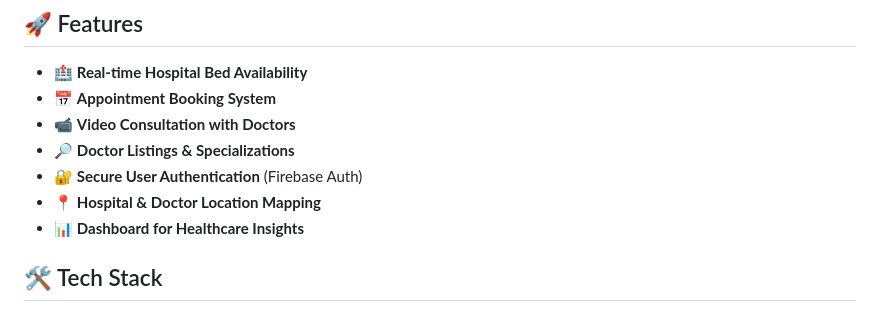
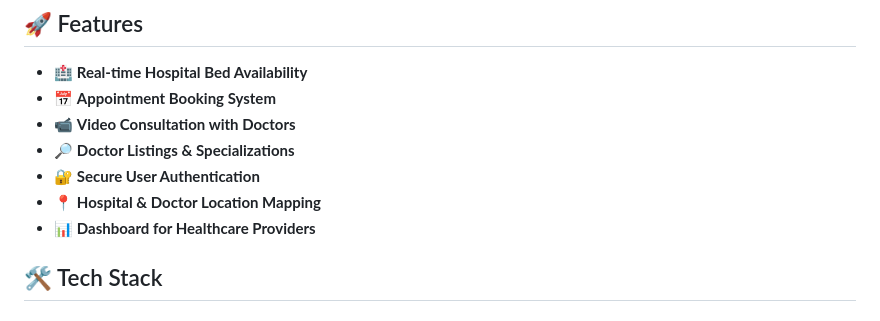
Before and after one commit to AryanChachra/CareConnect, a Markdown page: README.md, the part around the change. Drawn GitHub-style.

```diff
--- a/README.md
+++ b/README.md
@@ -31,9 +31,9 @@ The platform is designed to bridge the gap between hospitals and patients by **d
 - 📅 **Appointment Booking System**
 - 📹 **Video Consultation with Doctors**
 - 🔎 **Doctor Listings & Specializations**
-- 🔐 **Secure User Authentication** (Firebase Auth)
+- 🔐 **Secure User Authentication**
 - 📍 **Hospital & Doctor Location Mapping**
-- 📊 **Dashboard for Healthcare Insights**
+- 📊 **Dashboard for Healthcare Providers**
 
 ## 🛠️ Tech Stack
 ### **Frontend:**
```
